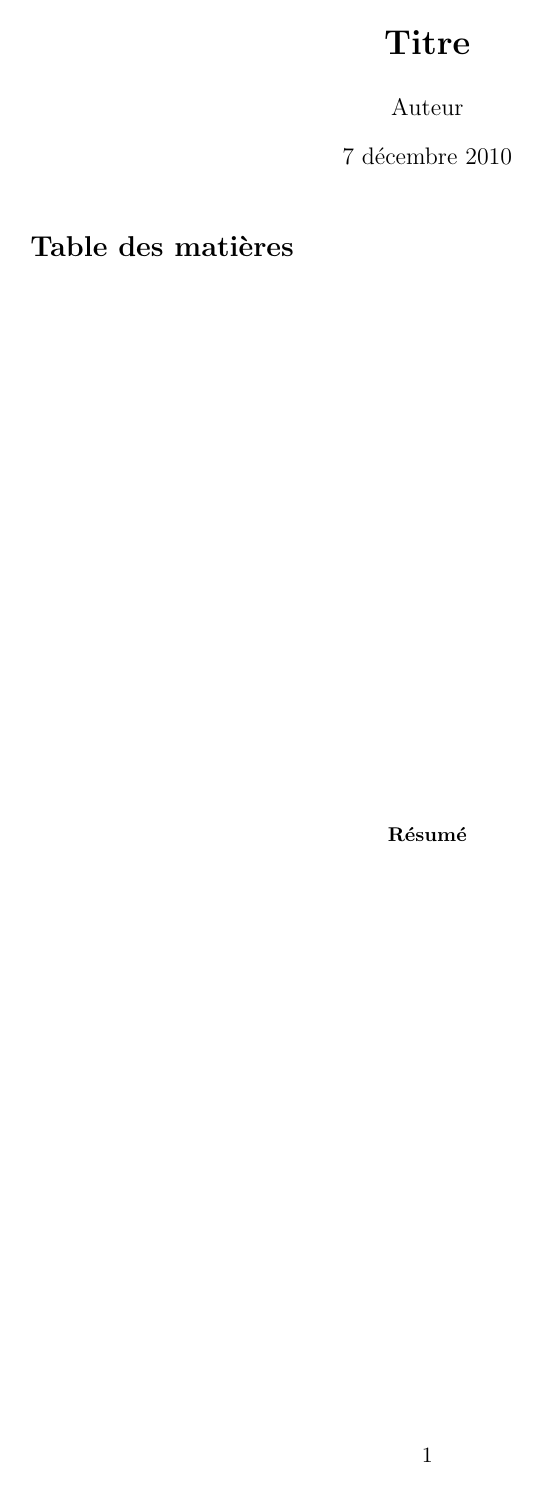
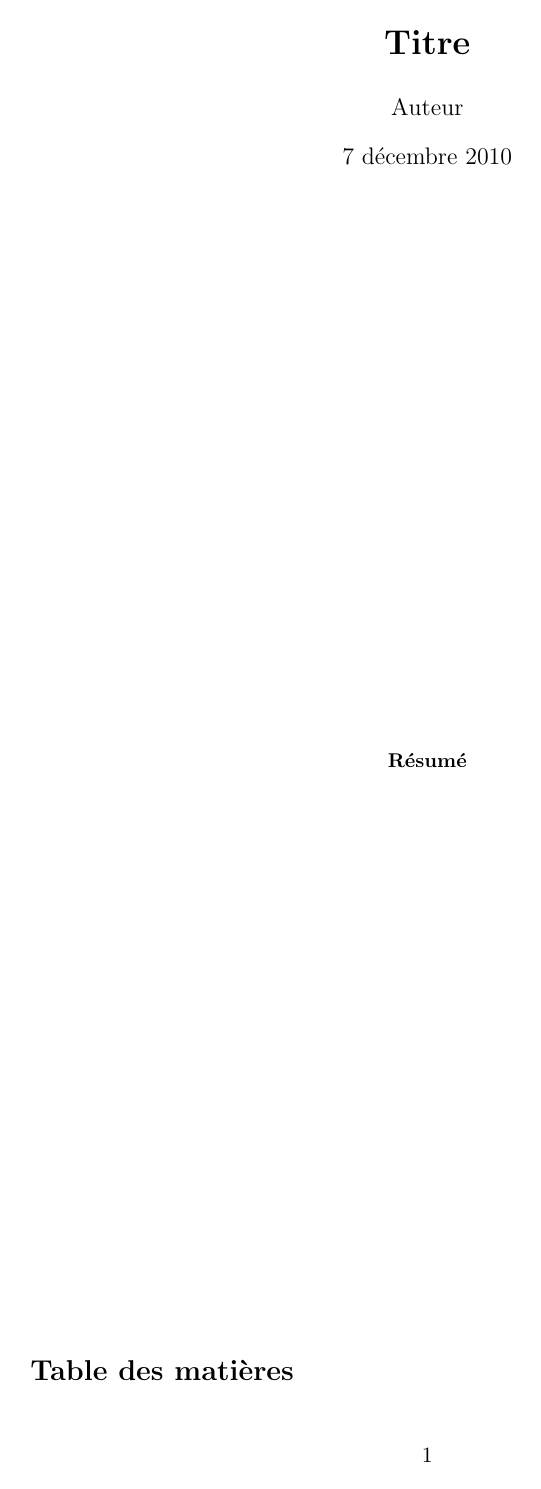
Before and after one commit to MaximeGaudin/SPArticle, a LaTeX paper (src/main.tex, which reads src/nation.tex, src/texHeader.tex): the whole page. Compiled offline with pdfLaTeX.

```diff
--- a/src/main.tex
+++ b/src/main.tex
@@ -5,9 +5,10 @@
 
 \begin{document}
 \maketitle
-\tableofcontents
 
 \begin{nAbstract}
 \end{nAbstract}
 
+\tableofcontents
+
 \end{document}
--- a/src/nation.tex
+++ b/src/nation.tex
@@ -14,7 +14,7 @@
 	\cfoot{\thepage\ of \pageref{LastPage}}
 }
 
-\newcommand{\nTitle}[1]
+\newcommand{\nPart}[1]
 {
 	\newpage
 	\begin{nVCenter}
@@ -71,3 +71,10 @@
 	\bibliography{references}
 	\end{nVCenter}
 }
+
+\newcommand{\nIndex}[0]
+{
+	\begin{nVCenter}
+	\printindex
+	\end{nVCenter}
+}
--- a/src/texHeader.tex
+++ b/src/texHeader.tex
@@ -17,6 +17,9 @@
 
 \bibliographystyle{alpha}
 
+\usepackage{makeidx}
+\makeindex
+
 \usepackage{lettrine}
 
 \input{lstListingHeader}
```
Also changed, not shown: 1 other file.
